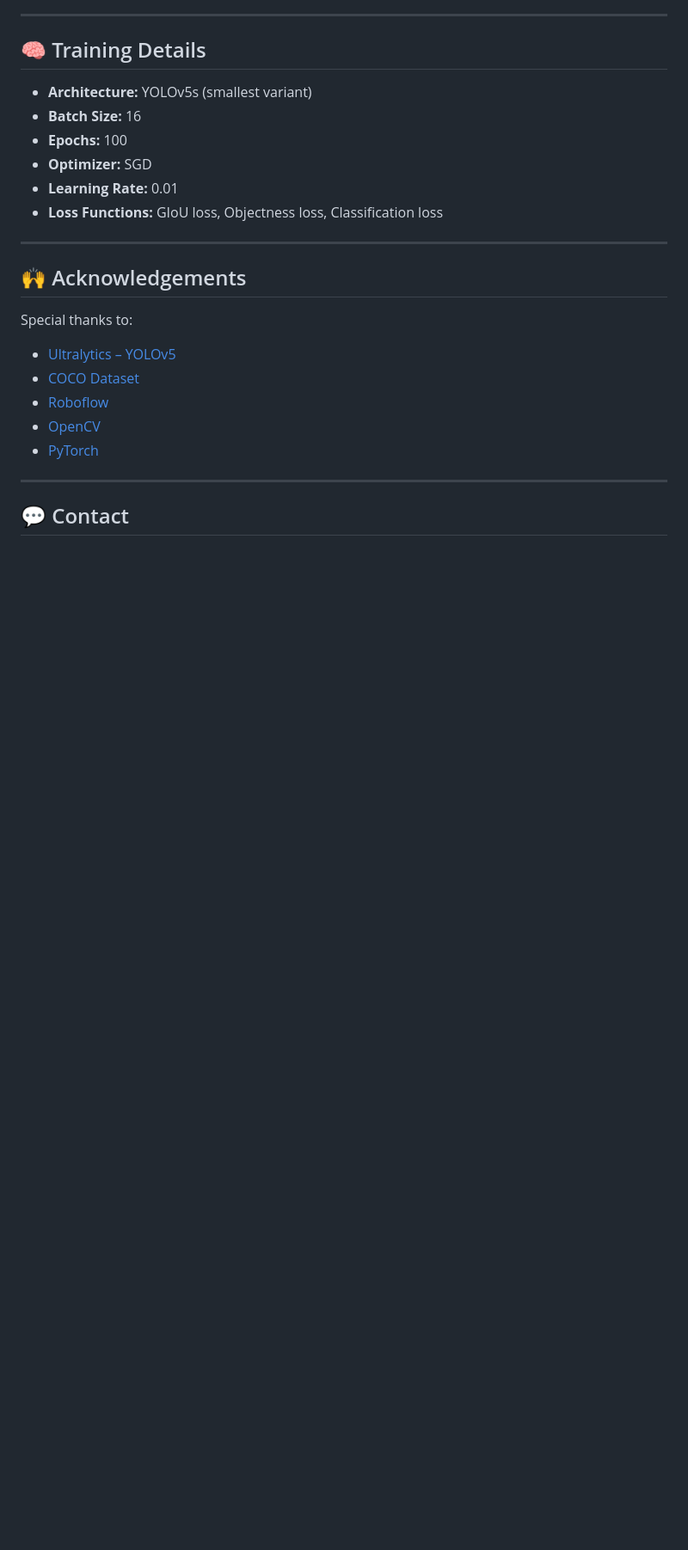
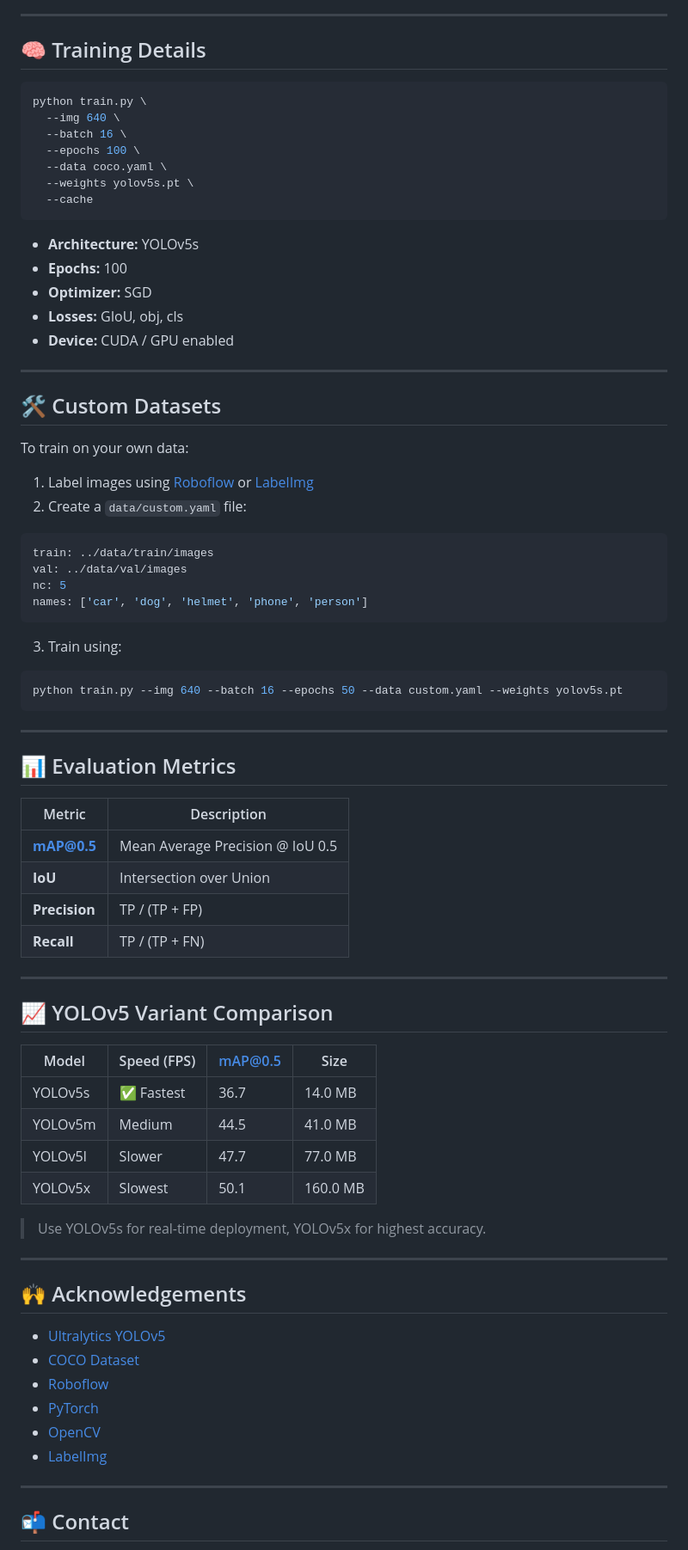
Before and after one commit to Anujmishra2005/object-detection-through-yoloV5, a Markdown page: README.md, the part around one of its changes. Shown at 86% size. Drawn GitHub-style; blank space fills up the shorter version.

````diff
--- a/README.md
+++ b/README.md
@@ -141,25 +136,76 @@ E.g.:
 
 ## 🧠 Training Details
 
-- **Architecture:** YOLOv5s (smallest variant)
-- **Batch Size:** 16
+```bash
+python train.py \
+  --img 640 \
+  --batch 16 \
+  --epochs 100 \
+  --data coco.yaml \
+  --weights yolov5s.pt \
+  --cache
+```
+
+- **Architecture:** YOLOv5s
 - **Epochs:** 100
 - **Optimizer:** SGD
-- **Learning Rate:** 0.01
-- **Loss Functions:** GIoU loss, Objectness loss, Classification loss
+- **Losses:** GIoU, obj, cls
+- **Device:** CUDA / GPU enabled
+
+---
+
+## 🛠 Custom Datasets
+
+To train on your own data:
+1. Label images using [Roboflow](https://roboflow.com) or [LabelImg](https://github.com/tzutalin/labelImg)
+2. Create a `data/custom.yaml` file:
+```yaml
+train: ../data/train/images
+val: ../data/val/images
+nc: 5
+names: ['car', 'dog', 'helmet', 'phone', 'person']
+```
+3. Train using:
+```bash
+python train.py --img 640 --batch 16 --epochs 50 --data custom.yaml --weights yolov5s.pt
+```
+
+---
+
+## 📊 Evaluation Metrics
+
+| Metric       | Description |
+|--------------|-------------|
+| **mAP@0.5**  | Mean Average Precision @ IoU 0.5 |
+| **IoU**      | Intersection over Union |
+| **Precision**| TP / (TP + FP) |
+| **Recall**   | TP / (TP + FN) |
+
+---
+
+## 📈 YOLOv5 Variant Comparison
+
+| Model     | Speed (FPS) | mAP@0.5 | Size     |
+|-----------|-------------|---------|----------|
+| YOLOv5s   | ✅ Fastest   | 36.7    | 14.0 MB  |
+| YOLOv5m   | Medium      | 44.5    | 41.0 MB  |
+| YOLOv5l   | Slower      | 47.7    | 77.0 MB  |
+| YOLOv5x   | Slowest     | 50.1    | 160.0 MB |
+
+> Use YOLOv5s for real-time deployment, YOLOv5x for highest accuracy.
 
 ---
 
 ## 🙌 Acknowledgements
 
-Special thanks to:
-- [Ultralytics – YOLOv5](https://github.com/ultralytics/yolov5)
-- [COCO Dataset](https://cocodataset.org/)
+- [Ultralytics YOLOv5](https://github.com/ultralytics/yolov5)
+- [COCO Dataset](https://cocodataset.org)
 - [Roboflow](https://roboflow.com)
+- [PyTorch](https://pytorch.org/)
 - [OpenCV](https://opencv.org/)
-- [PyTorch](https://pytorch.org/)
+- [LabelImg](https://github.com/tzutalin/labelImg)
 
 ---
 
-## 💬 Contact
+## 📬 Contact
 
````
Also changed, not shown: other parts of README.md (+88 -91 lines).
